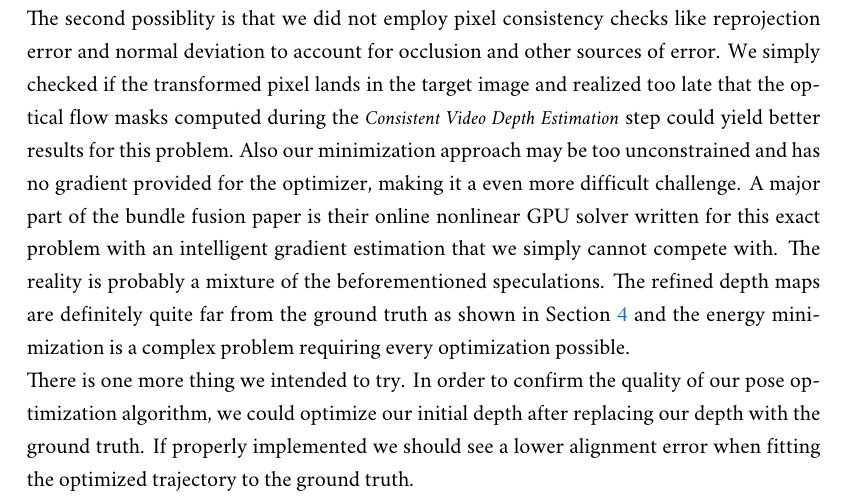
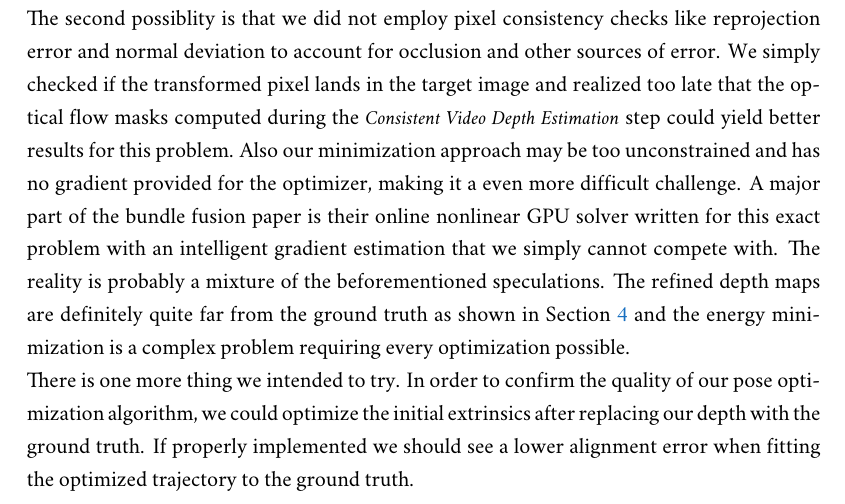
Before and after one commit to Flololol/RGBD-SLAM-from-RGB-Video, a LaTeX thesis (report/report.tex, which reads report/sources/conclusion.tex): part of page 19 of 21, cut so that both start at the same text. Compiled offline with XeLaTeX; a missing font is replaced by an installed copy or a similar font.

Commit message:
small fix and done

```diff
--- a/report/sources/conclusion.tex
+++ b/report/sources/conclusion.tex
@@ -9,5 +9,5 @@
     The reality is probably a mixture of the beforementioned speculations.
     The refined depth maps are definitely quite far from the ground truth as shown in Section~\ref{seq:results} and the energy minimization is a complex problem requiring every optimization possible.\\
     There is one more thing we intended to try.
-    In order to confirm the quality of our pose optimization algorithm, we could optimize our initial depth after replacing our depth with the ground truth.
+    In order to confirm the quality of our pose optimization algorithm, we could optimize the initial extrinsics after replacing our depth with the ground truth.
     If properly implemented we should see a lower alignment error when fitting the optimized trajectory to the ground truth.
```
